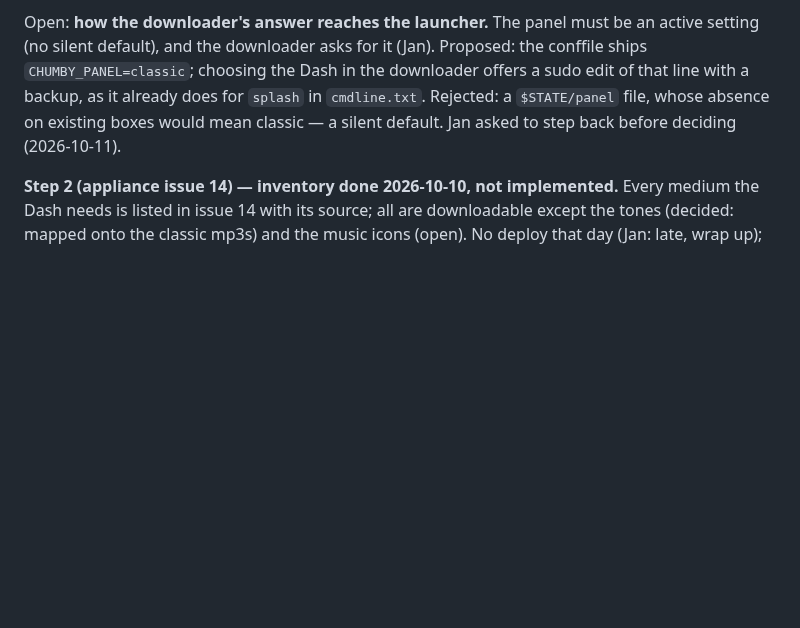
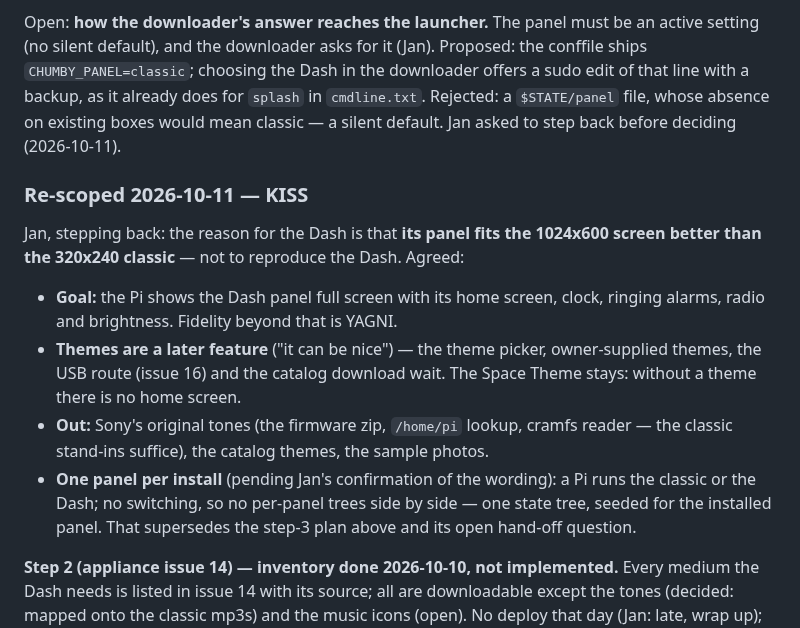
Before and after one commit to yanosz/chumby-pi, a Markdown page: claude/sony-dash-panel-plan.md, the part around the change. Rendered like a GitHub page; blank space fills up the shorter version.

Commit message:
Dash plan: re-scoped — screen fit, not fidelity; themes later
Co-Authored-By: Claude Opus 5.5 <noreply@anthropic.com>

```diff
--- a/claude/sony-dash-panel-plan.md
+++ b/claude/sony-dash-panel-plan.md
@@ -508,6 +508,25 @@ it already does for `splash` in `cmdline.txt`. Rejected: a `$STATE/panel`
 file, whose absence on existing boxes would mean classic — a silent
 default. Jan asked to step back before deciding (2026-10-11).
 
+### Re-scoped 2026-10-11 — KISS
+
+Jan, stepping back: the reason for the Dash is that **its panel fits the
+1024x600 screen better than the 320x240 classic** — not to reproduce the
+Dash. Agreed:
+- **Goal:** the Pi shows the Dash panel full screen with its home screen,
+  clock, ringing alarms, radio and brightness. Fidelity beyond that is
+  YAGNI.
+- **Themes are a later feature** ("it can be nice") — the theme picker,
+  owner-supplied themes, the USB route (issue 16) and the catalog download
+  wait. The Space Theme stays: without a theme there is no home screen.
+- **Out:** Sony's original tones (the firmware zip, `/home/pi` lookup,
+  cramfs reader — the classic stand-ins suffice), the catalog themes, the
+  sample photos.
+- **One panel per install** (pending Jan's confirmation of the wording):
+  a Pi runs the classic or the Dash; no switching, so no per-panel trees
+  side by side — one state tree, seeded for the installed panel. That
+  supersedes the step-3 plan above and its open hand-off question.
+
 **Step 2 (appliance issue 14) — inventory done 2026-10-10, not implemented.**
 Every medium the Dash needs is listed in issue 14 with its source; all are
 downloadable except the tones (decided: mapped onto the classic mp3s) and
```
